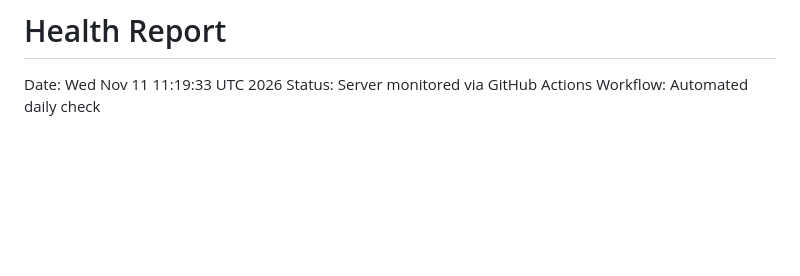
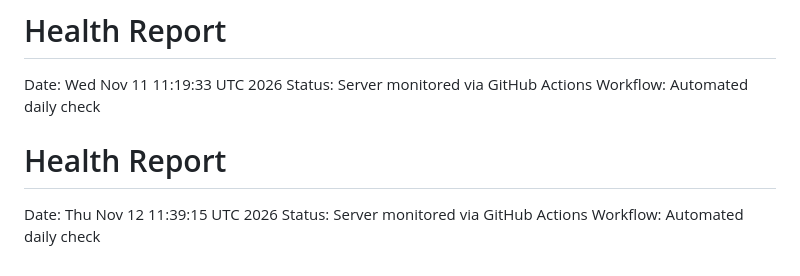
Before and after one commit to RikkieeGit/DevOps, a Markdown page: reports/latest.md, the part around the change. GitHub-like rendering; blank space fills up the shorter version.

Commit message:
daily health report 2026-11-12

```diff
--- a/reports/latest.md
+++ b/reports/latest.md
@@ -714,3 +714,7 @@ Workflow: Automated daily check
 Date: Wed Nov 11 11:19:33 UTC 2026
 Status: Server monitored via GitHub Actions
 Workflow: Automated daily check
+# Health Report
+Date: Thu Nov 12 11:39:15 UTC 2026
+Status: Server monitored via GitHub Actions
+Workflow: Automated daily check
```
